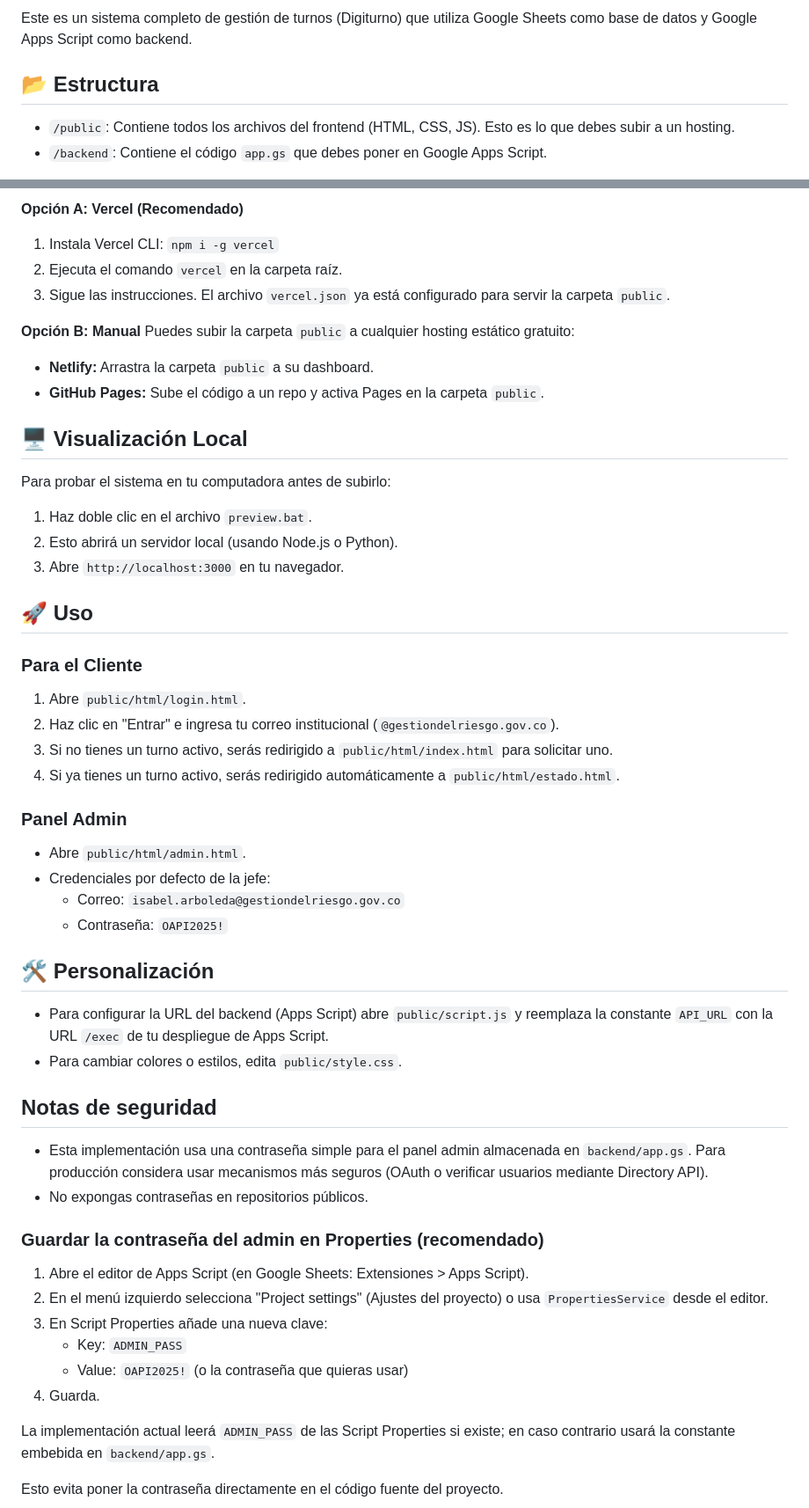
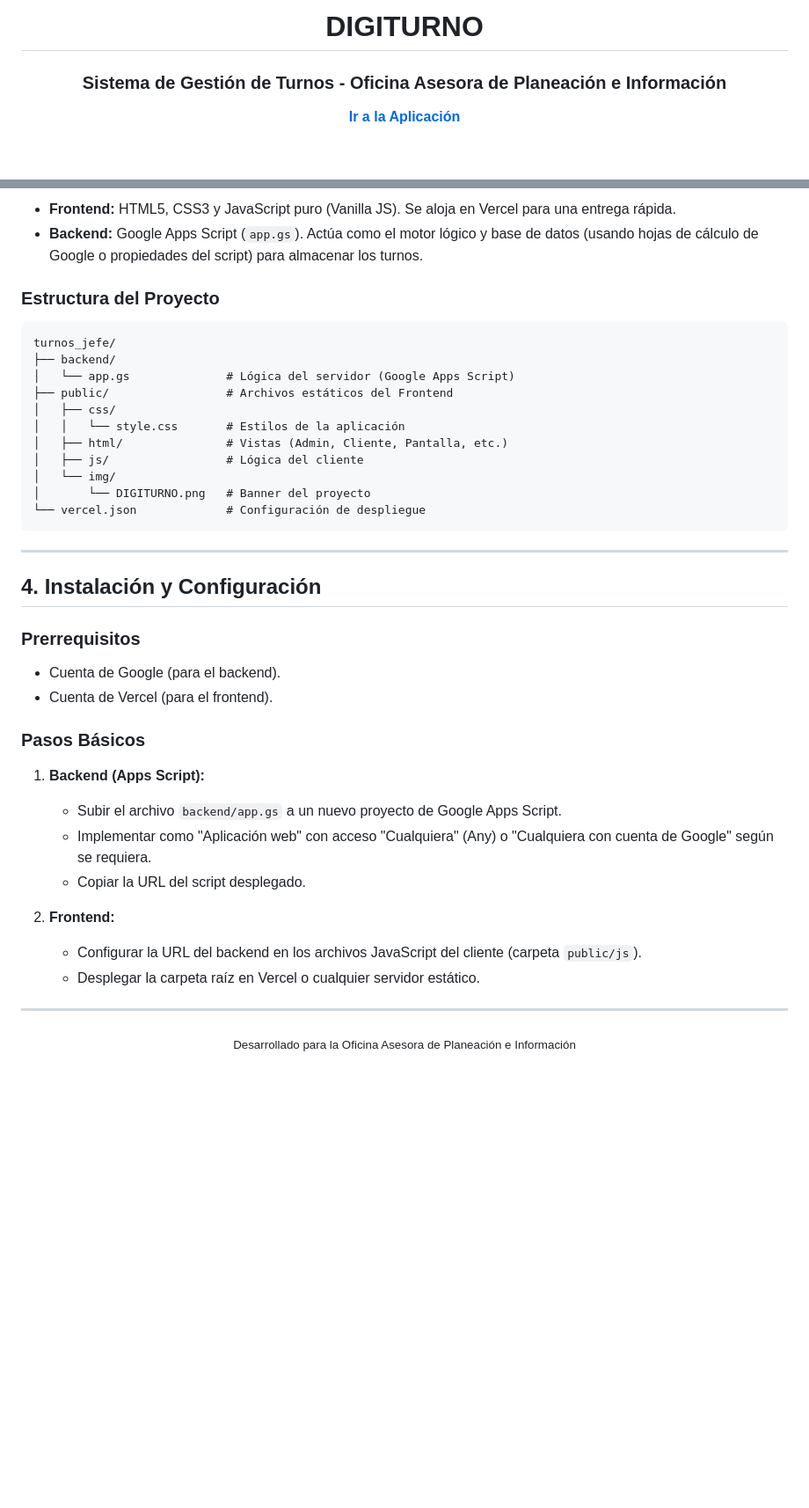
Before and after one commit to MRGGDR/digi_turno, a Markdown page: README.md, 2 parts joined by grey strips. Shown at 88% size. Rendered like a GitHub page; blank space fills up the shorter version.

````diff
--- a/README.md
+++ b/README.md
@@ -2,8 +3,7 @@
 
-Este es un sistema completo de gestión de turnos (Digiturno) que utiliza Google Sheets como base de datos y Google Apps Script como backend.
+  # DIGITURNO
 
-## 📂 Estructura
+  ### Sistema de Gestión de Turnos - Oficina Asesora de Planeación e Información
 
-- `/public`: Contiene todos los archivos del frontend (HTML, CSS, JS). Esto es lo que debes subir a un hosting.
-- `/backend`: Contiene el código `app.gs` que debes poner en Google Apps Script.
+  [**Ir a la Aplicación**](https://digi-turno.vercel.app)
 
@@ -82,57 +62,44 @@ Este es un sistema completo de gestión de turnos (Digiturno) que utiliza Google
 
-**Opción A: Vercel (Recomendado)**
-1.  Instala Vercel CLI: `npm i -g vercel`
-2.  Ejecuta el comando `vercel` en la carpeta raíz.
-3.  Sigue las instrucciones. El archivo `vercel.json` ya está configurado para servir la carpeta `public`.
+*   **Frontend:** HTML5, CSS3 y JavaScript puro (Vanilla JS). Se aloja en Vercel para una entrega rápida.
+*   **Backend:** Google Apps Script (`app.gs`). Actúa como el motor lógico y base de datos (usando hojas de cálculo de Google o propiedades del script) para almacenar los turnos.
 
-**Opción B: Manual**
-Puedes subir la carpeta `public` a cualquier hosting estático gratuito:
--   **Netlify:** Arrastra la carpeta `public` a su dashboard.
--   **GitHub Pages:** Sube el código a un repo y activa Pages en la carpeta `public`.
+### Estructura del Proyecto
 
-## 🖥️ Visualización Local
+```text
+turnos_jefe/
+├── backend/
+│   └── app.gs              # Lógica del servidor (Google Apps Script)
+├── public/                 # Archivos estáticos del Frontend
+│   ├── css/
+│   │   └── style.css       # Estilos de la aplicación
+│   ├── html/               # Vistas (Admin, Cliente, Pantalla, etc.)
+│   ├── js/                 # Lógica del cliente
+│   └── img/
+│       └── DIGITURNO.png   # Banner del proyecto
+└── vercel.json             # Configuración de despliegue
+```
 
-Para probar el sistema en tu computadora antes de subirlo:
+---
 
-1.  Haz doble clic en el archivo `preview.bat`.
-2.  Esto abrirá un servidor local (usando Node.js o Python).
-3.  Abre `http://localhost:3000` en tu navegador.
+## 4. Instalación y Configuración
 
-## 🚀 Uso
+### Prerrequisitos
+*   Cuenta de Google (para el backend).
+*   Cuenta de Vercel (para el frontend).
 
-### Para el Cliente
+### Pasos Básicos
 
-1. Abre `public/html/login.html`.
-2. Haz clic en "Entrar" e ingresa tu correo institucional (`@gestiondelriesgo.gov.co`).
-3. Si no tienes un turno activo, serás redirigido a `public/html/index.html` para solicitar uno.
-4. Si ya tienes un turno activo, serás redirigido automáticamente a `public/html/estado.html`.
+1.  **Backend (Apps Script):**
+    *   Subir el archivo `backend/app.gs` a un nuevo proyecto de Google Apps Script.
+    *   Implementar como "Aplicación web" con acceso "Cualquiera" (Any) o "Cualquiera con cuenta de Google" según se requiera.
+    *   Copiar la URL del script desplegado.
 
-### Panel Admin
+2.  **Frontend:**
+    *   Configurar la URL del backend en los archivos JavaScript del cliente (carpeta `public/js`).
+    *   Desplegar la carpeta raíz en Vercel o cualquier servidor estático.
 
-- Abre `public/html/admin.html`.
-- Credenciales por defecto de la jefe:
-    - Correo: `isabel.arboleda@gestiondelriesgo.gov.co`
-    - Contraseña: `OAPI2025!`
+---
 
-## 🛠️ Personalización
-
-- Para configurar la URL del backend (Apps Script) abre `public/script.js` y reemplaza la constante `API_URL` con la URL `/exec` de tu despliegue de Apps Script.
-- Para cambiar colores o estilos, edita `public/style.css`.
-
-## Notas de seguridad
-
-- Esta implementación usa una contraseña simple para el panel admin almacenada en `backend/app.gs`. Para producción considera usar mecanismos más seguros (OAuth o verificar usuarios mediante Directory API).
-- No expongas contraseñas en repositorios públicos.
-
-### Guardar la contraseña del admin en Properties (recomendado)
-
-1. Abre el editor de Apps Script (en Google Sheets: Extensiones > Apps Script).
-2. En el menú izquierdo selecciona "Project settings" (Ajustes del proyecto) o usa `PropertiesService` desde el editor.
-3. En Script Properties añade una nueva clave:
-    - Key: `ADMIN_PASS`
-    - Value: `OAPI2025!` (o la contraseña que quieras usar)
-4. Guarda.
-
-La implementación actual leerá `ADMIN_PASS` de las Script Properties si existe; en caso contrario usará la constante embebida en `backend/app.gs`.
-
-Esto evita poner la contraseña directamente en el código fuente del proyecto.
+<div align="center">
+  <sub>Desarrollado para la Oficina Asesora de Planeación e Información</sub>
+</div>
````
Also changed, not shown: other parts of README.md (+36 -55 lines).
